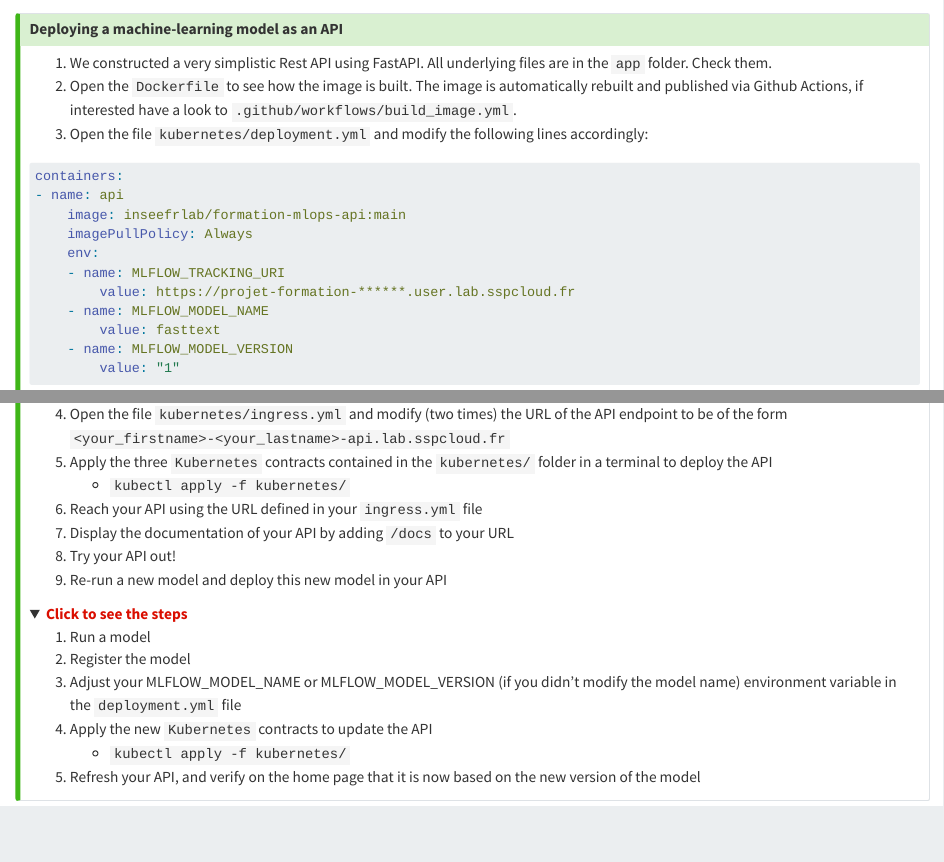
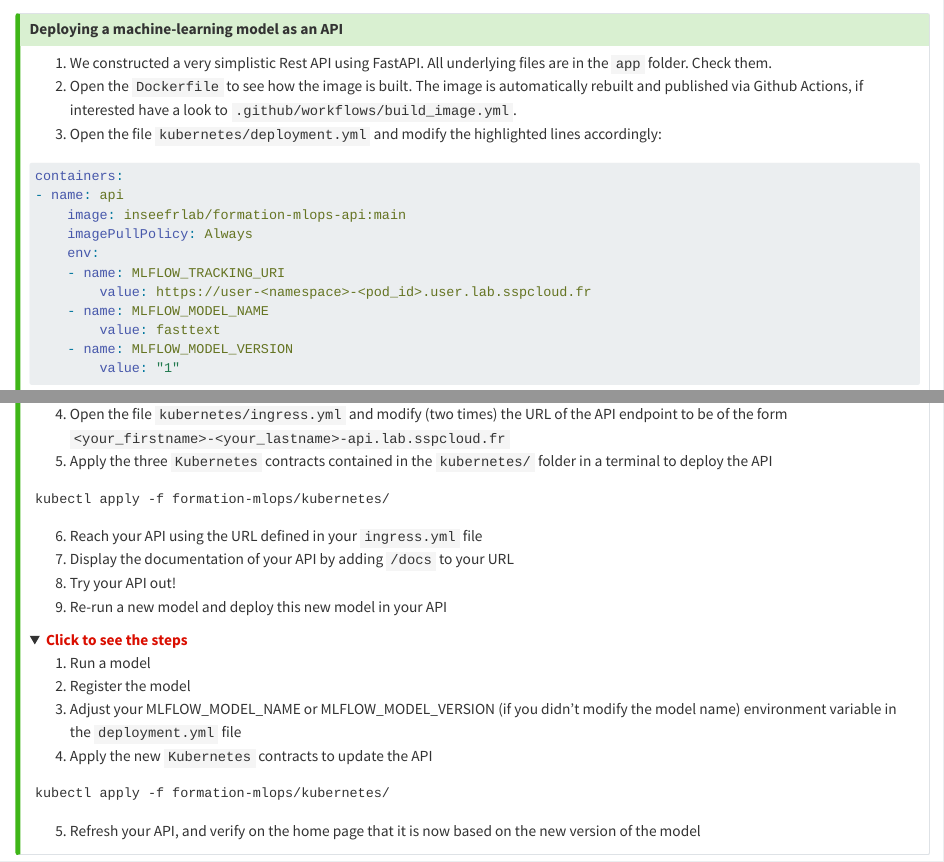
Before and after one commit to InseeFrLab/formation-mlops, a Quarto document (slides/applications/_application3.qmd): the page in a window 1100 px wide, from its top, and a second part further down, joined at a grey line. Rendered offline with R 4.5, knitr and Pandoc in place of Quarto, with nearby package versions; folded parts are opened.

Commit message:
adjust app3

````diff
--- a/kubernetes/deployment.yml
+++ b/kubernetes/deployment.yml
@@ -13,17 +13,17 @@ spec:
       labels:
         app: codification-api
     spec:
-      containers:
-        - name: api
-          image: inseefrlab/formation-mlops-api:main
-          imagePullPolicy: Always
-          env:
-            - name: MLFLOW_TRACKING_URI
-              value: https://projet-formation-******.user.lab.sspcloud.fr
-            - name: MLFLOW_MODEL_NAME
-              value: fasttext
-            - name: MLFLOW_MODEL_VERSION
-              value: "1"
+  containers:
+  - name: api
+      image: inseefrlab/formation-mlops-api:main
+      imagePullPolicy: Always
+      env:
+      - name: MLFLOW_TRACKING_URI
+          value: https://user-<namespace>-<pod_id>.user.lab.sspcloud.fr
+      - name: MLFLOW_MODEL_NAME
+          value: fasttext
+      - name: MLFLOW_MODEL_VERSION
+          value: "1"
           ports:
             - name: http
               containerPort: 8000
--- a/kubernetes/ingress.yml
+++ b/kubernetes/ingress.yml
@@ -5,9 +5,9 @@ metadata:
 spec:
   tls:
     - hosts:
-        - formation-mlops-api.lab.sspcloud.fr
+        - <your_firstname>-<your_lastname>-api.lab.sspcloud.fr
   rules:
-    - host: formation-mlops-api.lab.sspcloud.fr
+    - host: <your_firstname>-<your_lastname>-api.lab.sspcloud.fr
       http:
         paths:
           - path: /
--- a/slides/applications/_application3.qmd
+++ b/slides/applications/_application3.qmd
@@ -4,16 +4,16 @@
 
 1. We constructed a very simplistic Rest API using FastAPI. All underlying files are in the `app` folder. Check them.
 2. Open the `Dockerfile` to see how the image is built. The image is automatically rebuilt and published via Github Actions, if interested have a look to `.github/workflows/build_image.yml`.
-3. Open the file `kubernetes/deployment.yml` and modify the following lines accordingly:
+3. Open the file `kubernetes/deployment.yml` and modify the highlighted lines accordingly:
 
-```{yml code-line-numbers: "7"}
+```{.yml code-line-numbers="7,9,11"}
 containers:
 - name: api
     image: inseefrlab/formation-mlops-api:main
     imagePullPolicy: Always
     env:
     - name: MLFLOW_TRACKING_URI
-        value: https://projet-formation-******.user.lab.sspcloud.fr
+        value: https://user-<namespace>-<pod_id>.user.lab.sspcloud.fr
     - name: MLFLOW_MODEL_NAME
         value: fasttext
     - name: MLFLOW_MODEL_VERSION
@@ -22,7 +22,11 @@ containers:
 
 4. Open the file `kubernetes/ingress.yml` and modify (two times) the URL of the API endpoint to be of the form `<your_firstname>-<your_lastname>-api.lab.sspcloud.fr`
 5. Apply the three `Kubernetes` contracts contained in the `kubernetes/` folder in a terminal to deploy the API
-    + `kubectl apply -f kubernetes/`
+
+```shell
+kubectl apply -f formation-mlops/kubernetes/
+```
+
 6. Reach your API using the URL defined in your `ingress.yml` file
 7. Display the documentation of your API by adding `/docs` to your URL
 8. Try your API out!
@@ -37,7 +41,11 @@ containers:
 2. Register the model
 3. Adjust your MLFLOW_MODEL_NAME or MLFLOW_MODEL_VERSION (if you didn't modify the model name) environment variable in the `deployment.yml` file
 4. Apply the new `Kubernetes` contracts to update the API
-    + `kubectl apply -f kubernetes/`
+
+```shell
+kubectl apply -f formation-mlops/kubernetes/
+```
+
 5. Refresh your API, and verify on the home page that it is now based on the new version of the model
 
 </details>
````
